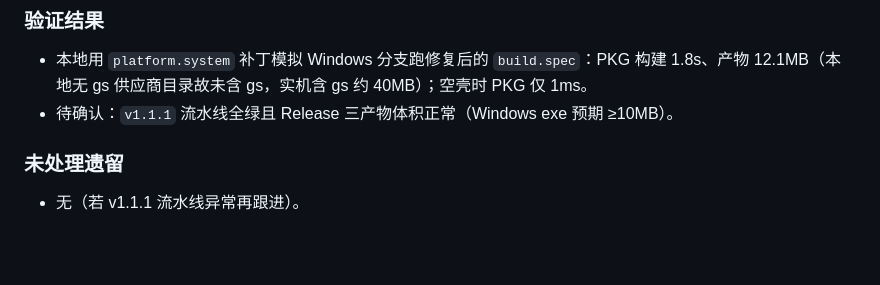
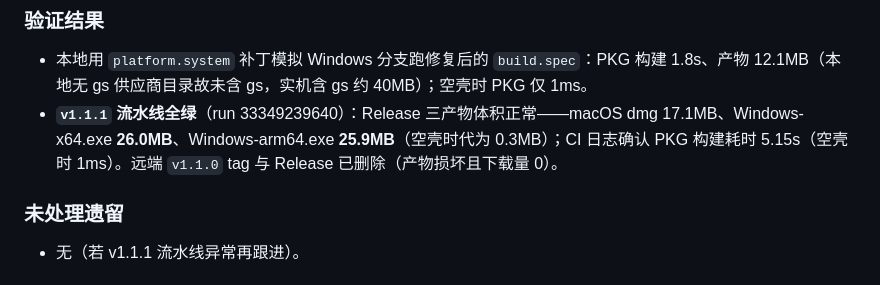
Before and after one commit to kkxwz/PDFCompressor, a Markdown page: HANDOVER.md, the part around the change. Rendered like a GitHub page; blank space fills up the shorter version.

Commit message:
docs: v1.1.1 release verified - Windows artifacts no longer stubs

```diff
--- a/HANDOVER.md
+++ b/HANDOVER.md
@@ -96,7 +96,7 @@ bash scripts/build_mac.sh         # 本地打包 macOS
 ### 验证结果
 
 - 本地用 `platform.system` 补丁模拟 Windows 分支跑修复后的 `build.spec`：PKG 构建 1.8s、产物 12.1MB（本地无 gs 供应商目录故未含 gs，实机含 gs 约 40MB）；空壳时 PKG 仅 1ms。
-- 待确认：`v1.1.1` 流水线全绿且 Release 三产物体积正常（Windows exe 预期 ≥10MB）。
+- **`v1.1.1` 流水线全绿**（run 33349239640）：Release 三产物体积正常——macOS dmg 17.1MB、Windows-x64.exe **26.0MB**、Windows-arm64.exe **25.9MB**（空壳时代为 0.3MB）；CI 日志确认 PKG 构建耗时 5.15s（空壳时 1ms）。远端 `v1.1.0` tag 与 Release 已删除（产物损坏且下载量 0）。
 
 ### 未处理遗留
 
```
